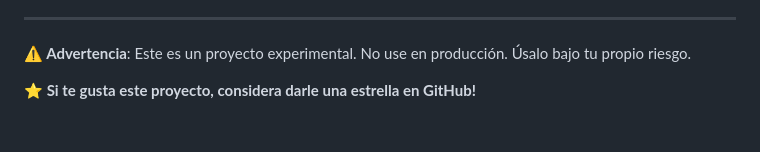
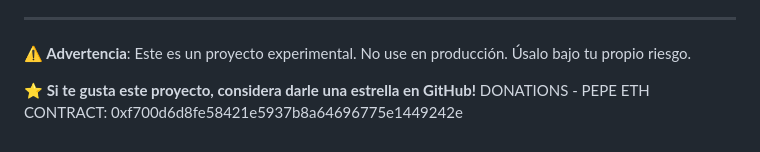
Before and after one commit to AlejandroSteiner/F3-OS, a Markdown page: README.md, the part around the change. GitHub-like rendering.

```diff
--- a/README.md
+++ b/README.md
@@ -314,3 +314,4 @@ Este proyecto está licenciado bajo la Licencia GPL-3.0 - ver el archivo [LICENS
 **⚠️ Advertencia**: Este es un proyecto experimental. No use en producción. Úsalo bajo tu propio riesgo.
 
 **⭐ Si te gusta este proyecto, considera darle una estrella en GitHub!**
+DONATIONS - PEPE ETH CONTRACT: 0xf700d6d8fe58421e5937b8a64696775e1449242e
```
